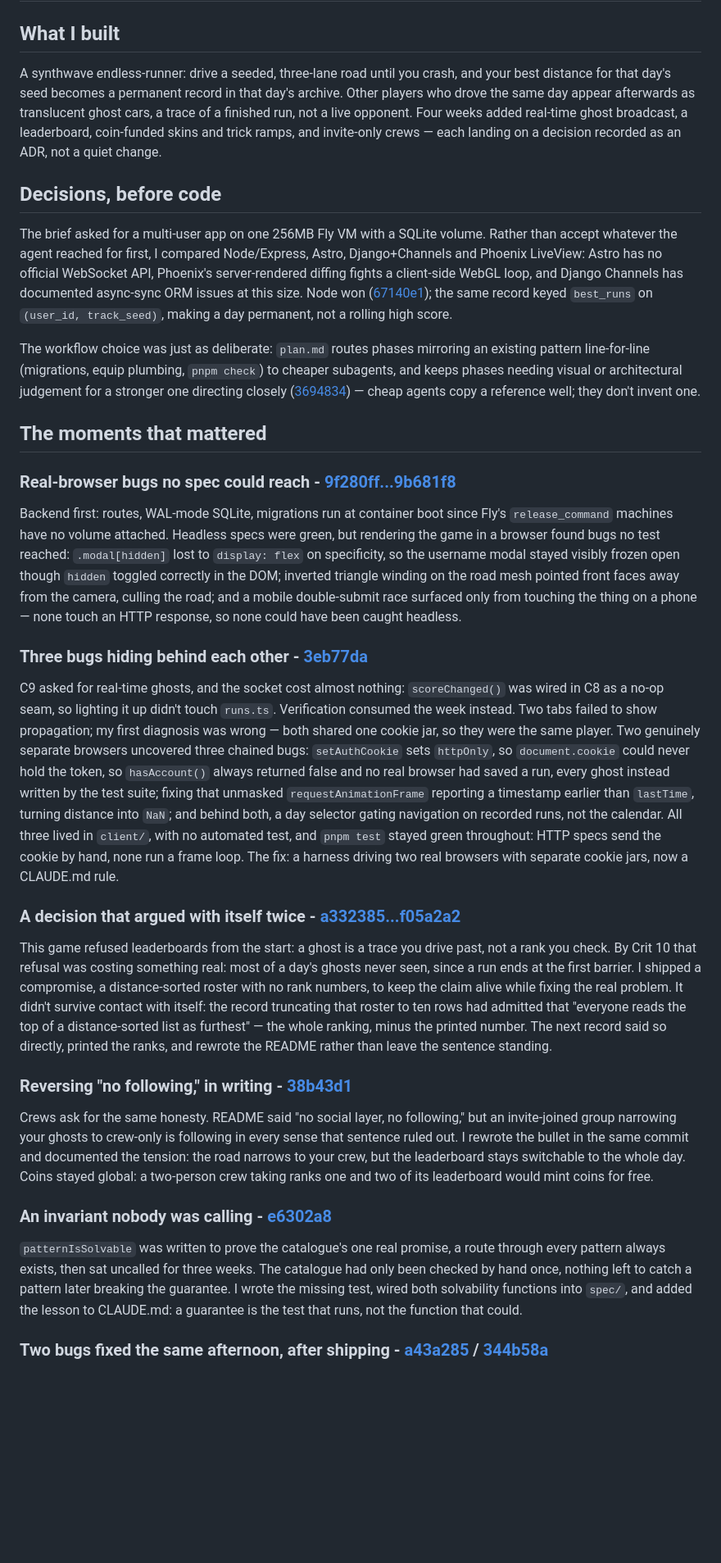
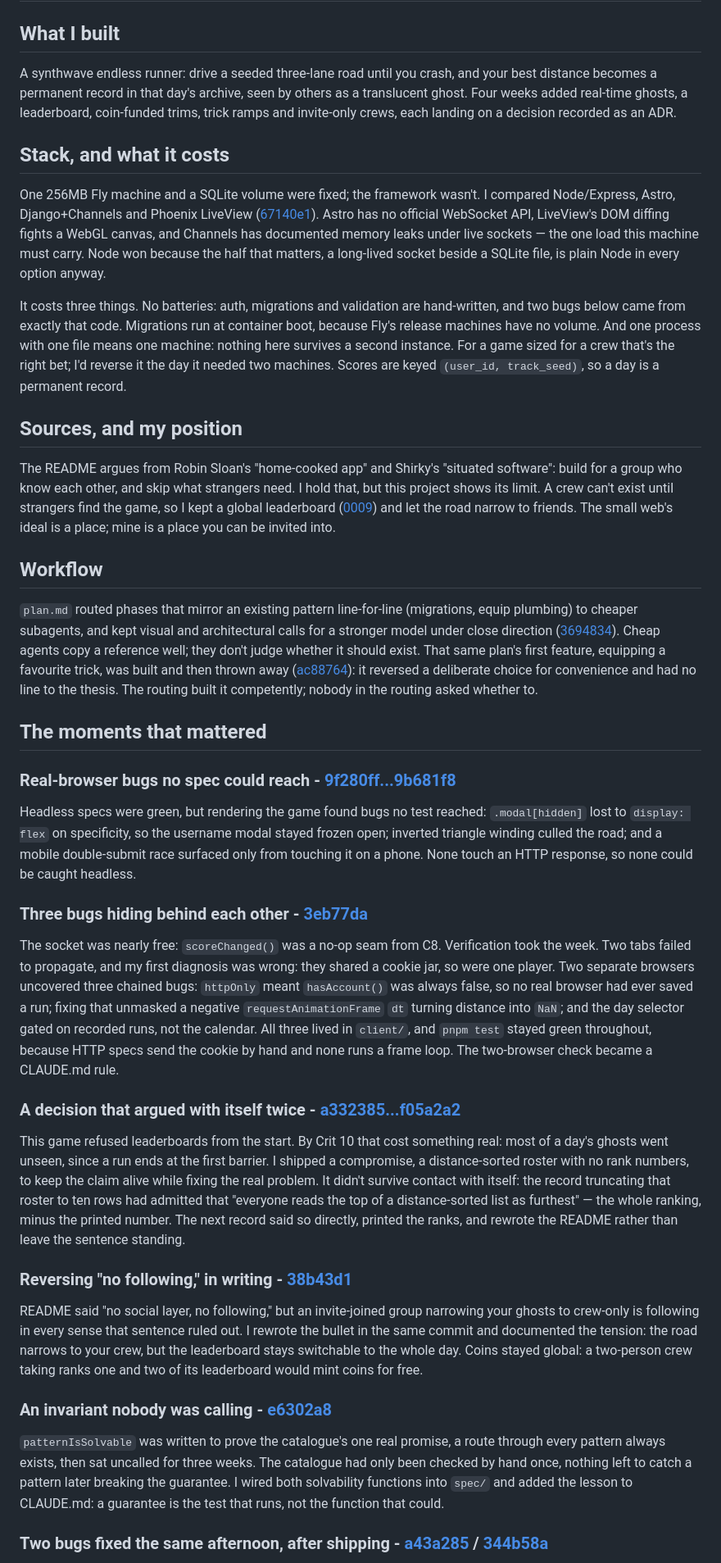
Before and after one commit to comp4020-agentic-coding-studio/comp4020-final-marcuszorian, a Markdown page: PROCESS.md, the part around one of its changes. Shown at 82% size. Drawn GitHub-style; blank space fills up the shorter version.

Commit message:
Rewrite PROCESS.md: argue the stack's costs, take a position on the sources
Replaces "Decisions, before code" with three sections: the stack and what it
costs (no batteries, boot-time migrations, one machine) and when I'd reverse
it; a position on Sloan/Shirky that the global leaderboard qualifies; and the
workflow, citing ADR 0018 built and thrown away (ac88764) as the routing's
blind spot. Adds the README-claims check (8d46850) as a case study, and
compresses the case studies that repeat the reflections. 1095 words.

```diff
--- a/PROCESS.md
+++ b/PROCESS.md
@@ -2,35 +2,43 @@
 
 ## What I built
 
-A synthwave endless-runner: drive a seeded, three-lane road until you crash, and your best distance for that day's seed becomes a permanent record in that day's archive. Other players who drove the same day appear afterwards as translucent ghost cars, a trace of a finished run, not a live opponent. Four weeks added real-time ghost broadcast, a leaderboard, coin-funded skins and trick ramps, and invite-only crews — each landing on a decision recorded as an ADR, not a quiet change.
+A synthwave endless runner: drive a seeded three-lane road until you crash, and your best distance becomes a permanent record in that day's archive, seen by others as a translucent ghost. Four weeks added real-time ghosts, a leaderboard, coin-funded trims, trick ramps and invite-only crews, each landing on a decision recorded as an ADR.
 
-## Decisions, before code
+## Stack, and what it costs
 
-The brief asked for a multi-user app on one 256MB Fly VM with a SQLite volume. Rather than accept whatever the agent reached for first, I compared Node/Express, Astro, Django+Channels and Phoenix LiveView: Astro has no official WebSocket API, Phoenix's server-rendered diffing fights a client-side WebGL loop, and Django Channels has documented async-sync ORM issues at this size. Node won ([67140e1](https://github.com/comp4020-agentic-coding-studio/comp4020-final-marcuszorian/commit/67140e10a4230cd23243f24bc8a9e925be191f92)); the same record keyed `best_runs` on `(user_id, track_seed)`, making a day permanent, not a rolling high score.
+One 256MB Fly machine and a SQLite volume were fixed; the framework wasn't. I compared Node/Express, Astro, Django+Channels and Phoenix LiveView ([67140e1](https://github.com/comp4020-agentic-coding-studio/comp4020-final-marcuszorian/commit/67140e10a4230cd23243f24bc8a9e925be191f92)). Astro has no official WebSocket API, LiveView's DOM diffing fights a WebGL canvas, and Channels has documented memory leaks under live sockets — the one load this machine must carry. Node won because the half that matters, a long-lived socket beside a SQLite file, is plain Node in every option anyway.
 
-The workflow choice was just as deliberate: `plan.md` routes phases mirroring an existing pattern line-for-line (migrations, equip plumbing, `pnpm check`) to cheaper subagents, and keeps phases needing visual or architectural judgement for a stronger one directing closely ([3694834](https://github.com/comp4020-agentic-coding-studio/comp4020-final-marcuszorian/commit/36948343275a4422cbb559d4c1f90f48a4daacd4)) — cheap agents copy a reference well; they don't invent one.
+It costs three things. No batteries: auth, migrations and validation are hand-written, and two bugs below came from exactly that code. Migrations run at container boot, because Fly's release machines have no volume. And one process with one file means one machine: nothing here survives a second instance. For a game sized for a crew that's the right bet; I'd reverse it the day it needed two machines. Scores are keyed `(user_id, track_seed)`, so a day is a permanent record.
+
+## Sources, and my position
+
+The README argues from Robin Sloan's "home-cooked app" and Shirky's "situated software": build for a group who know each other, and skip what strangers need. I hold that, but this project shows its limit. A crew can't exist until strangers find the game, so I kept a global leaderboard ([0009](https://github.com/comp4020-agentic-coding-studio/comp4020-final-marcuszorian/blob/main/doc/adr/0009-leaderboard.md)) and let the road narrow to friends. The small web's ideal is a place; mine is a place you can be invited into.
+
+## Workflow
+
+`plan.md` routed phases that mirror an existing pattern line-for-line (migrations, equip plumbing) to cheaper subagents, and kept visual and architectural calls for a stronger model under close direction ([3694834](https://github.com/comp4020-agentic-coding-studio/comp4020-final-marcuszorian/commit/36948343275a4422cbb559d4c1f90f48a4daacd4)). Cheap agents copy a reference well; they don't judge whether it should exist. That same plan's first feature, equipping a favourite trick, was built and then thrown away ([ac88764](https://github.com/comp4020-agentic-coding-studio/comp4020-final-marcuszorian/commit/ac8876496e2b6f21ca260b4b0b25170c4671c1f6)): it reversed a deliberate choice for convenience and had no line to the thesis. The routing built it competently; nobody in the routing asked whether to.
 
 ## The moments that mattered
 
 ### Real-browser bugs no spec could reach - [9f280ff...9b681f8](https://github.com/comp4020-agentic-coding-studio/comp4020-final-marcuszorian/compare/9f280ff49313711afcb2750ae8858dc784bf43ad...9b681f8e9d043ef9164239be9e546cffe8b68905)
 
-Backend first: routes, WAL-mode SQLite, migrations run at container boot since Fly's `release_command` machines have no volume attached. Headless specs were green, but rendering the game in a browser found bugs no test reached: `.modal[hidden]` lost to `display: flex` on specificity, so the username modal stayed visibly frozen open though `hidden` toggled correctly in the DOM; inverted triangle winding on the road mesh pointed front faces away from the camera, culling the road; and a mobile double-submit race surfaced only from touching the thing on a phone — none touch an HTTP response, so none could have been caught headless.
+Headless specs were green, but rendering the game found bugs no test reached: `.modal[hidden]` lost to `display: flex` on specificity, so the username modal stayed frozen open; inverted triangle winding culled the road; and a mobile double-submit race surfaced only from touching it on a phone. None touch an HTTP response, so none could be caught headless.
 
 ### Three bugs hiding behind each other - [3eb77da](https://github.com/comp4020-agentic-coding-studio/comp4020-final-marcuszorian/commit/3eb77da3b804db9e2460b2248da310527111ad3c)
 
-C9 asked for real-time ghosts, and the socket cost almost nothing: `scoreChanged()` was wired in C8 as a no-op seam, so lighting it up didn't touch `runs.ts`. Verification consumed the week instead. Two tabs failed to show propagation; my first diagnosis was wrong — both shared one cookie jar, so they were the same player. Two genuinely separate browsers uncovered three chained bugs: `setAuthCookie` sets `httpOnly`, so `document.cookie` could never hold the token, so `hasAccount()` always returned false and no real browser had saved a run, every ghost instead written by the test suite; fixing that unmasked `requestAnimationFrame` reporting a timestamp earlier than `lastTime`, turning distance into `NaN`; and behind both, a day selector gating navigation on recorded runs, not the calendar. All three lived in `client/`, with no automated test, and `pnpm test` stayed green throughout: HTTP specs send the cookie by hand, none run a frame loop. The fix: a harness driving two real browsers with separate cookie jars, now a CLAUDE.md rule.
+The socket was nearly free: `scoreChanged()` was a no-op seam from C8. Verification took the week. Two tabs failed to propagate, and my first diagnosis was wrong: they shared a cookie jar, so were one player. Two separate browsers uncovered three chained bugs: `httpOnly` meant `hasAccount()` was always false, so no real browser had ever saved a run; fixing that unmasked a negative `requestAnimationFrame` `dt` turning distance into `NaN`; and the day selector gated on recorded runs, not the calendar. All three lived in `client/`, and `pnpm test` stayed green throughout, because HTTP specs send the cookie by hand and none runs a frame loop. The two-browser check became a CLAUDE.md rule.
 
 ### A decision that argued with itself twice - [a332385...f05a2a2](https://github.com/comp4020-agentic-coding-studio/comp4020-final-marcuszorian/compare/a332385ba771b3d4efc829c39fa22e44d92186ce...f05a2a22cf3856d029a9d37c61665759d7201cd7)
 
-This game refused leaderboards from the start: a ghost is a trace you drive past, not a rank you check. By Crit 10 that refusal was costing something real: most of a day's ghosts never seen, since a run ends at the first barrier. I shipped a compromise, a distance-sorted roster with no rank numbers, to keep the claim alive while fixing the real problem. It didn't survive contact with itself: the record truncating that roster to ten rows had admitted that "everyone reads the top of a distance-sorted list as furthest" — the whole ranking, minus the printed number. The next record said so directly, printed the ranks, and rewrote the README rather than leave the sentence standing.
+This game refused leaderboards from the start. By Crit 10 that cost something real: most of a day's ghosts went unseen, since a run ends at the first barrier. I shipped a compromise, a distance-sorted roster with no rank numbers, to keep the claim alive while fixing the real problem. It didn't survive contact with itself: the record truncating that roster to ten rows had admitted that "everyone reads the top of a distance-sorted list as furthest" — the whole ranking, minus the printed number. The next record said so directly, printed the ranks, and rewrote the README rather than leave the sentence standing.
 
 ### Reversing "no following," in writing - [38b43d1](https://github.com/comp4020-agentic-coding-studio/comp4020-final-marcuszorian/commit/38b43d1935a18a738cb34d172c58849061196d01)
 
-Crews ask for the same honesty. README said "no social layer, no following," but an invite-joined group narrowing your ghosts to crew-only is following in every sense that sentence ruled out. I rewrote the bullet in the same commit and documented the tension: the road narrows to your crew, but the leaderboard stays switchable to the whole day. Coins stayed global: a two-person crew taking ranks one and two of its leaderboard would mint coins for free.
+README said "no social layer, no following," but an invite-joined group narrowing your ghosts to crew-only is following in every sense that sentence ruled out. I rewrote the bullet in the same commit and documented the tension: the road narrows to your crew, but the leaderboard stays switchable to the whole day. Coins stayed global: a two-person crew taking ranks one and two of its leaderboard would mint coins for free.
 
 ### An invariant nobody was calling - [e6302a8](https://github.com/comp4020-agentic-coding-studio/comp4020-final-marcuszorian/commit/e6302a857f34ce220b6bac3faf8db04950f2d443)
 
-`patternIsSolvable` was written to prove the catalogue's one real promise, a route through every pattern always exists, then sat uncalled for three weeks. The catalogue had only been checked by hand once, nothing left to catch a pattern later breaking the guarantee. I wrote the missing test, wired both solvability functions into `spec/`, and added the lesson to CLAUDE.md: a guarantee is the test that runs, not the function that could.
+`patternIsSolvable` was written to prove the catalogue's one real promise, a route through every pattern always exists, then sat uncalled for three weeks. The catalogue had only been checked by hand once, nothing left to catch a pattern later breaking the guarantee. I wired both solvability functions into `spec/` and added the lesson to CLAUDE.md: a guarantee is the test that runs, not the function that could.
 
 ### Two bugs fixed the same afternoon, after shipping - [a43a285](https://github.com/comp4020-agentic-coding-studio/comp4020-final-marcuszorian/commit/a43a285fa7bac57ea81873f81efb89c7e7a8cd66) / [344b58a](https://github.com/comp4020-agentic-coding-studio/comp4020-final-marcuszorian/commit/344b58a083a316f8c3a89b3884d07454febadca0)
 
```
Also changed, not shown: other parts of PROCESS.md (+7 -3 lines).
